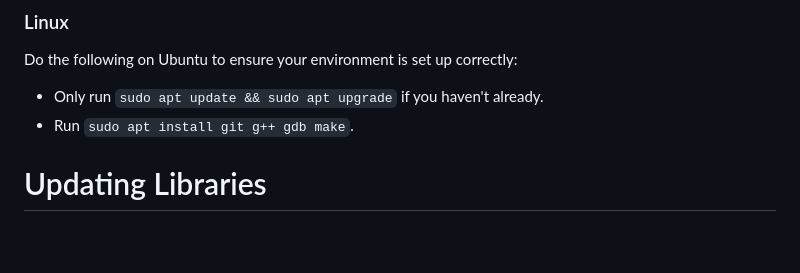
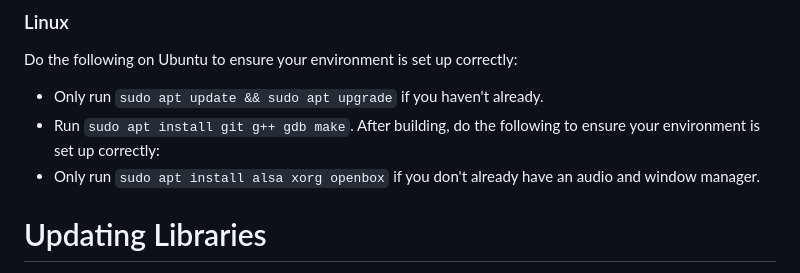
Before and after one commit to ConnorSweeneyDev/TuiMusic, a Markdown page: readme.md, the part around the change. Rendered like a GitHub page; blank space fills up the shorter version.

Commit message:
Better linux instructions

```diff
--- a/readme.md
+++ b/readme.md
@@ -23,6 +23,8 @@ Do the following to ensure your environment is set up correctly:
 Do the following on Ubuntu to ensure your environment is set up correctly:
 - Only run `sudo apt update && sudo apt upgrade` if you haven't already.
 - Run `sudo apt install git g++ gdb make`.
+After building, do the following to ensure your environment is set up correctly:
+- Only run `sudo apt install alsa xorg openbox` if you don't already have an audio and window manager.
 
 # Updating Libraries
 Since the library files are all within the project, to update the libraries for each platform some extra steps are
```
